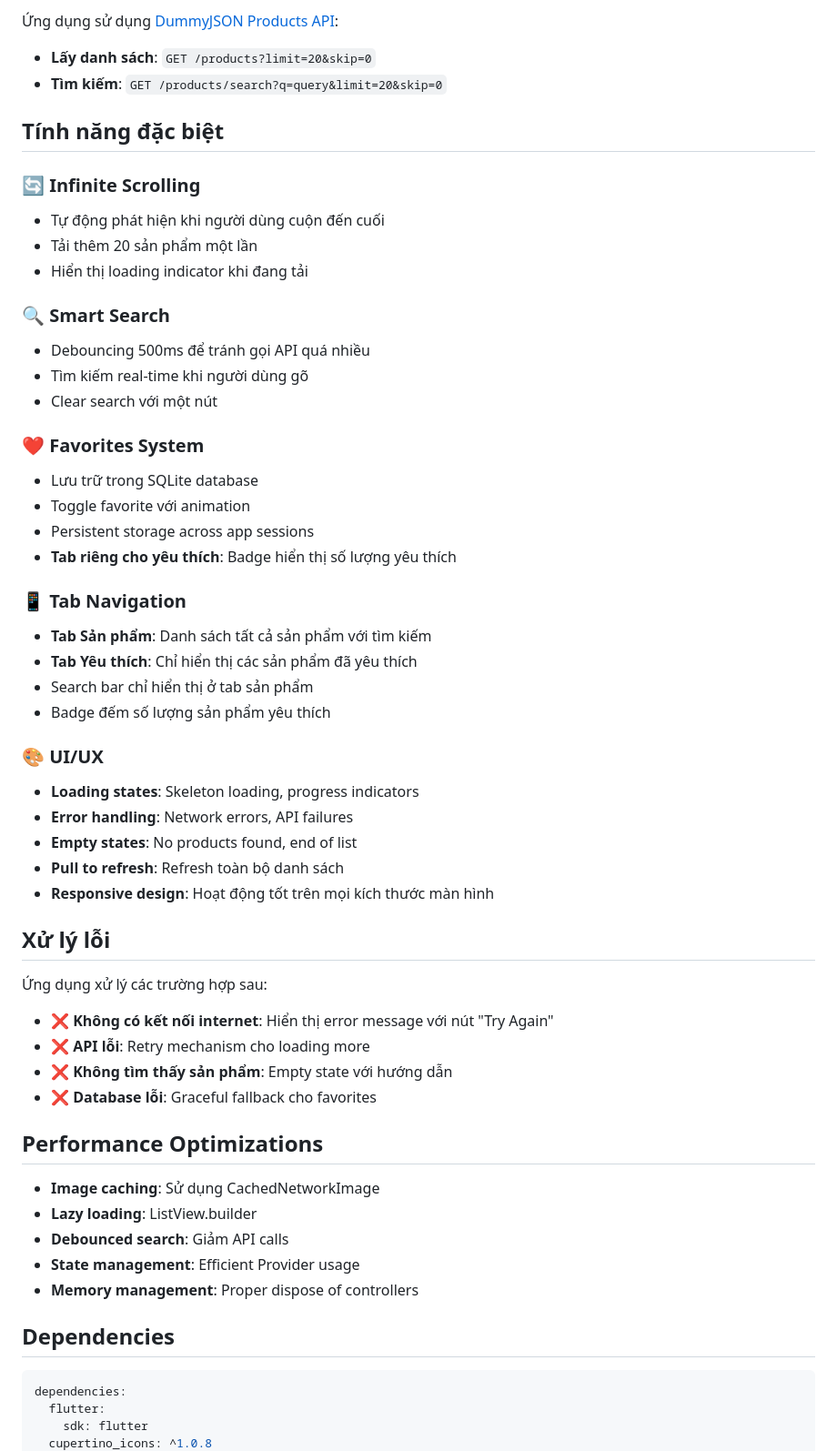
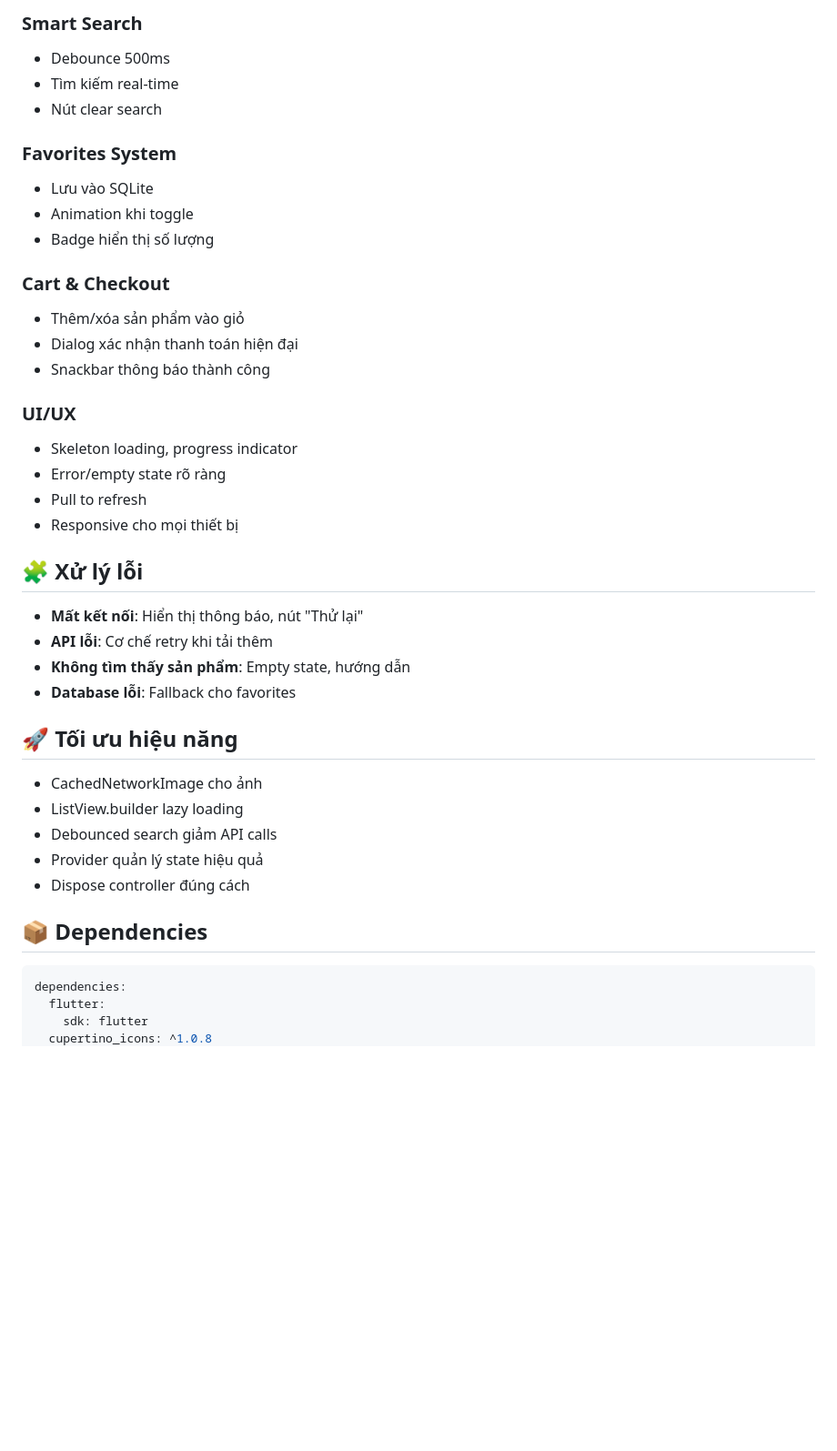
Before and after one commit to duclam2303/flutter_product_list, a Markdown page: flutter_product_list/README.md, the part around the change printed below. Shown: that part at 91% size. GitHub-like rendering; blank space fills up the shorter version.

````diff
--- a/flutter_product_list/README.md
+++ b/flutter_product_list/README.md
@@ -68,58 +78,41 @@ flutter run
 
-Ứng dụng sử dụng [DummyJSON Products API](https://dummyjson.com/docs/products):
+### Smart Search
+- Debounce 500ms
+- Tìm kiếm real-time
+- Nút clear search
 
-- **Lấy danh sách**: `GET /products?limit=20&skip=0`
-- **Tìm kiếm**: `GET /products/search?q=query&limit=20&skip=0`
+### Favorites System
+- Lưu vào SQLite
+- Animation khi toggle
+- Badge hiển thị số lượng
 
-## Tính năng đặc biệt
+### Cart & Checkout
+- Thêm/xóa sản phẩm vào giỏ
+- Dialog xác nhận thanh toán hiện đại
+- Snackbar thông báo thành công
 
-### 🔄 Infinite Scrolling
-- Tự động phát hiện khi người dùng cuộn đến cuối
-- Tải thêm 20 sản phẩm một lần
-- Hiển thị loading indicator khi đang tải
+### UI/UX
+- Skeleton loading, progress indicator
+- Error/empty state rõ ràng
+- Pull to refresh
+- Responsive cho mọi thiết bị
 
-### 🔍 Smart Search
-- Debouncing 500ms để tránh gọi API quá nhiều
-- Tìm kiếm real-time khi người dùng gõ
-- Clear search với một nút
+## 🧩 Xử lý lỗi
 
-### ❤️ Favorites System
-- Lưu trữ trong SQLite database
-- Toggle favorite với animation
-- Persistent storage across app sessions
-- **Tab riêng cho yêu thích**: Badge hiển thị số lượng yêu thích
+- **Mất kết nối**: Hiển thị thông báo, nút "Thử lại"
+- **API lỗi**: Cơ chế retry khi tải thêm
+- **Không tìm thấy sản phẩm**: Empty state, hướng dẫn
+- **Database lỗi**: Fallback cho favorites
 
-### 📱 Tab Navigation
-- **Tab Sản phẩm**: Danh sách tất cả sản phẩm với tìm kiếm
-- **Tab Yêu thích**: Chỉ hiển thị các sản phẩm đã yêu thích
-- Search bar chỉ hiển thị ở tab sản phẩm
-- Badge đếm số lượng sản phẩm yêu thích
+## 🚀 Tối ưu hiệu năng
 
-### 🎨 UI/UX
-- **Loading states**: Skeleton loading, progress indicators
-- **Error handling**: Network errors, API failures
-- **Empty states**: No products found, end of list
-- **Pull to refresh**: Refresh toàn bộ danh sách
-- **Responsive design**: Hoạt động tốt trên mọi kích thước màn hình
+- CachedNetworkImage cho ảnh
+- ListView.builder lazy loading
+- Debounced search giảm API calls
+- Provider quản lý state hiệu quả
+- Dispose controller đúng cách
 
-## Xử lý lỗi
-
-Ứng dụng xử lý các trường hợp sau:
-
-- ❌ **Không có kết nối internet**: Hiển thị error message với nút "Try Again"
-- ❌ **API lỗi**: Retry mechanism cho loading more
-- ❌ **Không tìm thấy sản phẩm**: Empty state với hướng dẫn
-- ❌ **Database lỗi**: Graceful fallback cho favorites
-
-## Performance Optimizations
-
-- **Image caching**: Sử dụng CachedNetworkImage
-- **Lazy loading**: ListView.builder
-- **Debounced search**: Giảm API calls
-- **State management**: Efficient Provider usage
-- **Memory management**: Proper dispose of controllers
-
-## Dependencies
+## 📦 Dependencies
 
 ```yaml
 dependencies:
````
Also changed, not shown: other parts of flutter_product_list/README.md (+60 -54 lines).
